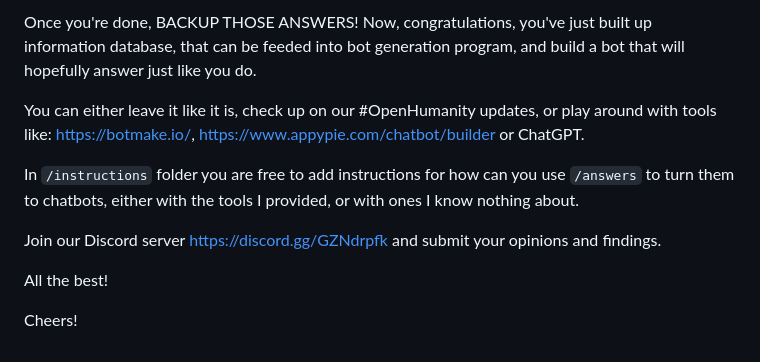
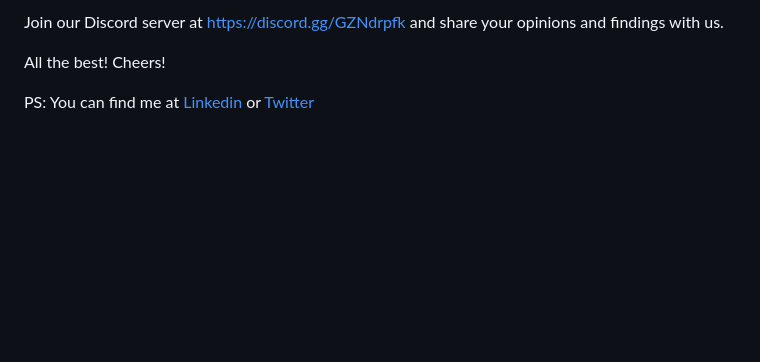
Before and after one commit to Gogolian/open-humanity, a Markdown page: README.md, the part around the change printed below. GitHub-like rendering; blank space fills up the shorter version.

```diff
--- a/README.md
+++ b/README.md
@@ -65,12 +42,7 @@ In my opinion VScode will help you greatly with browsing the questions, but feel
 
-Once you're done, BACKUP THOSE ANSWERS! Now, congratulations, you've just built up information database, that can be feeded into bot generation program, and build a bot that will hopefully answer just like you do.
-
-You can either leave it like it is, check up on our #OpenHumanity updates, or play around with tools like: https://botmake.io/, https://www.appypie.com/chatbot/builder or ChatGPT.
-
-In `/instructions` folder you are free to add instructions for how can you use `/answers` to turn them to chatbots, either with the tools I provided, or with ones I know nothing about.
-
-Join our Discord server https://discord.gg/GZNdrpfk and submit your opinions and findings.
+Join our Discord server at https://discord.gg/GZNdrpfk and share your opinions and findings with us.
 
 All the best!
+Cheers!
 
-Cheers!
+PS: You can find me at [Linkedin](https://www.linkedin.com/in/kamil-wezyk/) or [Twitter](https://twitter.com/gogoliansnake)
```
Also changed, not shown: other parts of README.md (+13 -36 lines).
